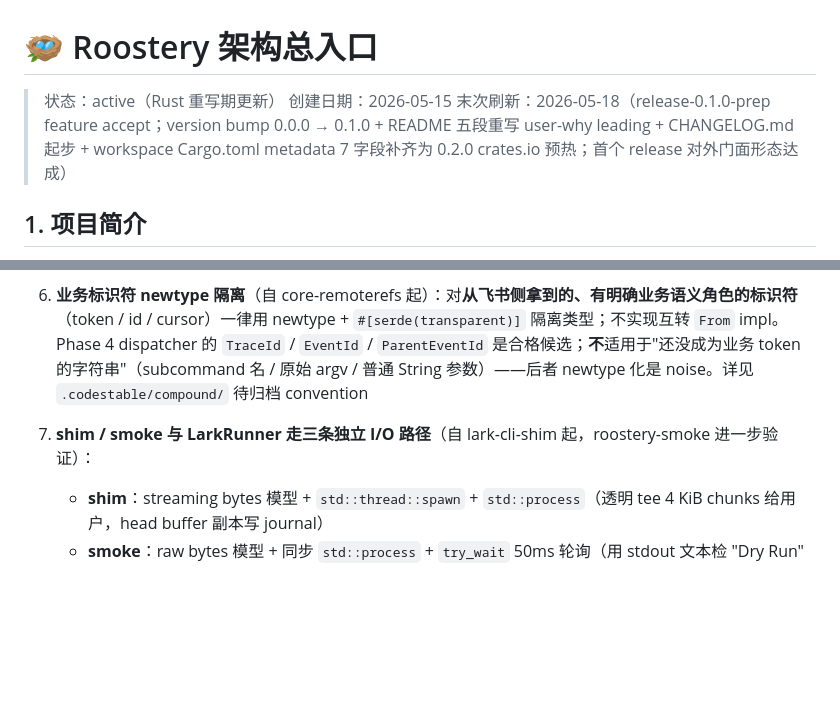
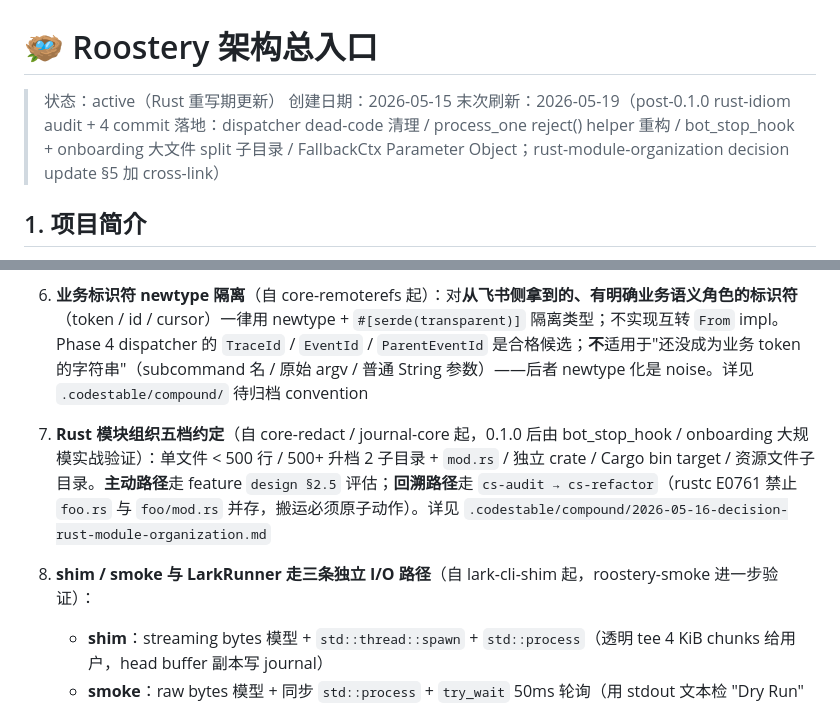
Before and after one commit to bendusy/roostery, a Markdown page: .codestable/architecture/ARCHITECTURE.md, 2 parts joined by grey strips. Drawn GitHub-style; blank space fills up the shorter version.

```diff
--- a/.codestable/architecture/ARCHITECTURE.md
+++ b/.codestable/architecture/ARCHITECTURE.md
@@ -2,7 +2,7 @@
 
 > 状态：active（Rust 重写期更新）
 > 创建日期：2026-05-15
-> 末次刷新：2026-05-18（release-0.1.0-prep feature accept；version bump 0.0.0 → 0.1.0 + README 五段重写 user-why leading + CHANGELOG.md 起步 + workspace Cargo.toml metadata 7 字段补齐为 0.2.0 crates.io 预热；首个 release 对外门面形态达成）
+> 末次刷新：2026-05-19（post-0.1.0 rust-idiom audit + 4 commit 落地：dispatcher dead-code 清理 / process_one reject() helper 重构 / bot_stop_hook + onboarding 大文件 split 子目录 / FallbackCtx Parameter Object；rust-module-organization decision update §5 加 cross-link）
 
 ## 1. 项目简介
 
@@ -345,7 +345,8 @@ Feishu Base 作为索引层（**非** source of truth）。
 4. **dispatcher hook-agnostic**。新 hook 源（Codex / Gemini / Cursor）通过 `hooks_merge` + 模板嵌入扩展，loop 不感知 provider
 5. **`llm_summary` 模块是 LLM provider 集成的唯一白名单**。其他模块保持 vendor-neutral
 6. **业务标识符 newtype 隔离**（自 core-remoterefs 起）：对**从飞书侧拿到的、有明确业务语义角色的标识符**（token / id / cursor）一律用 newtype + `#[serde(transparent)]` 隔离类型；不实现互转 `From` impl。Phase 4 dispatcher 的 `TraceId` / `EventId` / `ParentEventId` 是合格候选；**不**适用于"还没成为业务 token 的字符串"（subcommand 名 / 原始 argv / 普通 String 参数）——后者 newtype 化是 noise。详见 `.codestable/compound/` 待归档 convention
-7. **shim / smoke 与 LarkRunner 走三条独立 I/O 路径**（自 lark-cli-shim 起，roostery-smoke 进一步验证）：
+7. **Rust 模块组织五档约定**（自 core-redact / journal-core 起，0.1.0 后由 bot_stop_hook / onboarding 大规模实战验证）：单文件 < 500 行 / 500+ 升档 2 子目录 + `mod.rs` / 独立 crate / Cargo bin target / 资源文件子目录。**主动路径**走 feature `design §2.5` 评估；**回溯路径**走 `cs-audit → cs-refactor`（rustc E0761 禁止 `foo.rs` 与 `foo/mod.rs` 并存，搬运必须原子动作）。详见 `.codestable/compound/2026-05-16-decision-rust-module-organization.md`
+8. **shim / smoke 与 LarkRunner 走三条独立 I/O 路径**（自 lark-cli-shim 起，roostery-smoke 进一步验证）：
    - **shim**：streaming bytes 模型 + `std::thread::spawn` + `std::process`（透明 tee 4 KiB chunks 给用户，head buffer 副本写 journal）
    - **smoke**：raw bytes 模型 + 同步 `std::process` + `try_wait` 50ms 轮询（用 stdout 文本检 "Dry Run" marker；不解析 JSON；写 state file 不写 journal）
    - **`LarkRunner`**：buffered Value 模型 + tokio（`wait_with_output` 一次性 collect + `serde_json::Value` parse；调用结果返给 caller）
```
Also changed, not shown: .codestable/compound/2026-05-16-decision-rust-module-organization.md (+18 -3 lines).
